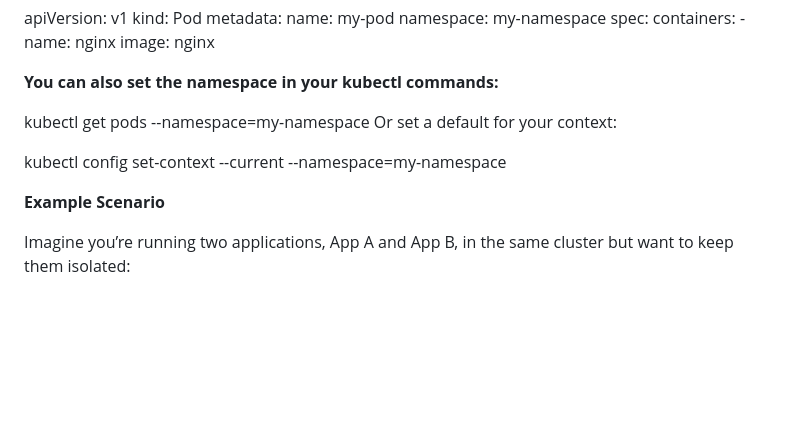
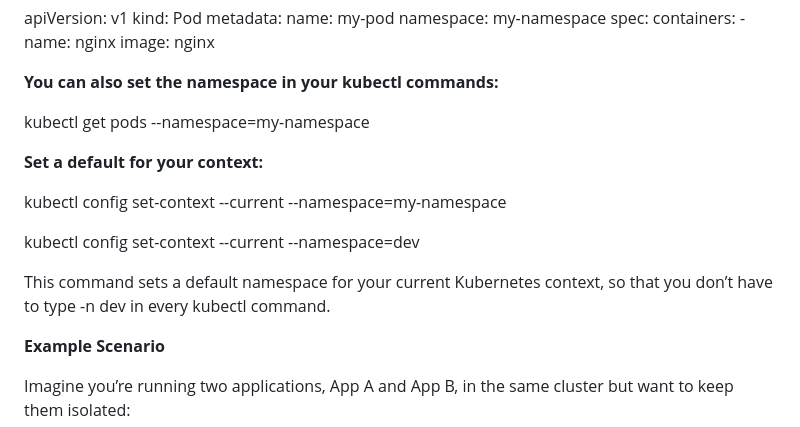
Before and after one commit to khadar099/Devops-training, a Markdown page: Kubernetes/Namespaces.md, the part around the change. Drawn GitHub-style; blank space fills up the shorter version.

```diff
--- a/Kubernetes/Namespaces.md
+++ b/Kubernetes/Namespaces.md
@@ -63,9 +63,14 @@ spec:
 **You can also set the namespace in your kubectl commands:**
 
 kubectl get pods --namespace=my-namespace
-Or set a default for your context:
+
+**Set a default for your context:**
 
 kubectl config set-context --current --namespace=my-namespace
+
+kubectl config set-context --current --namespace=dev
+
+This command sets a default namespace for your current Kubernetes context, so that you don’t have to type -n dev in every kubectl command.
 
 **Example Scenario**
 
```
